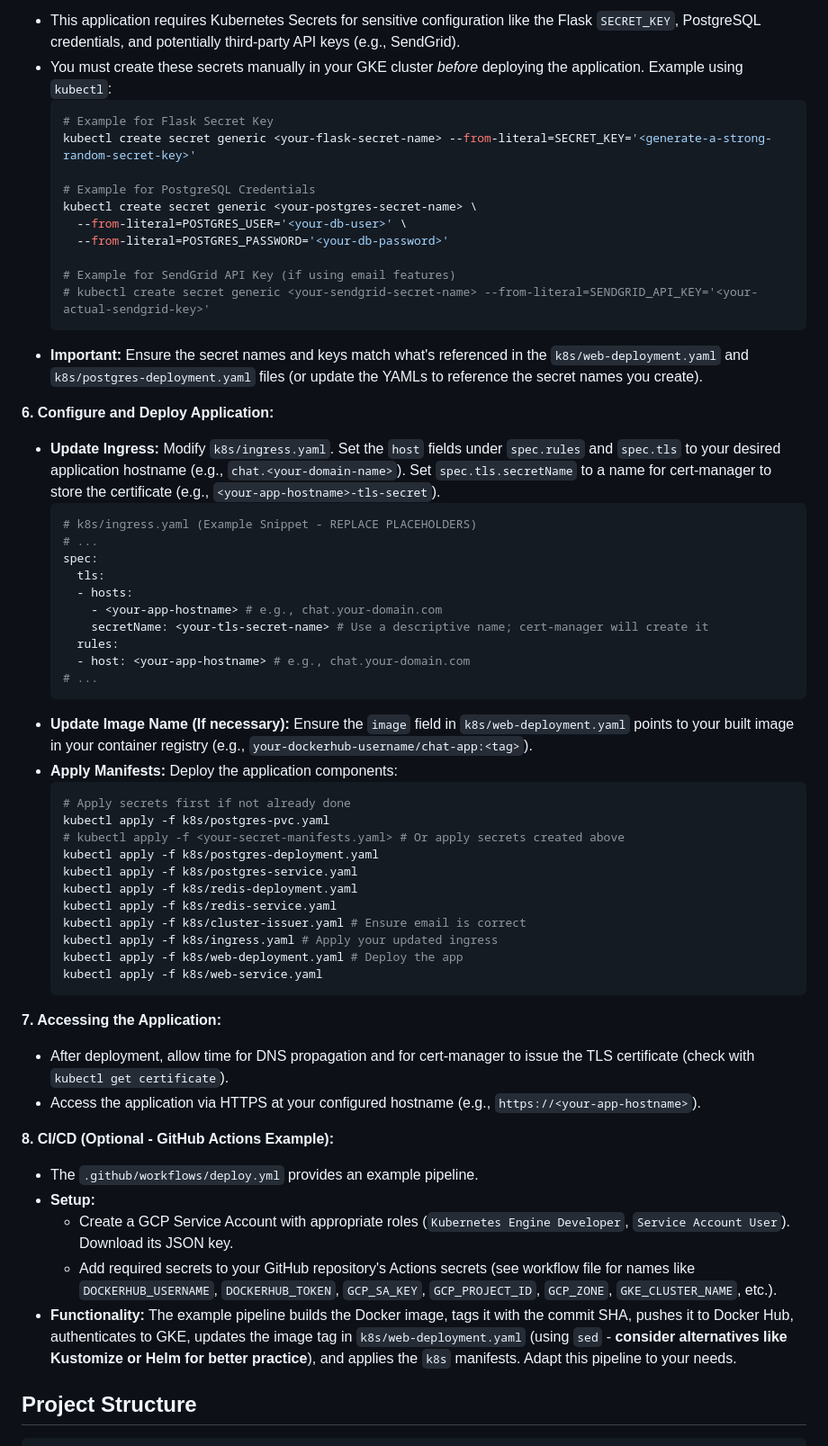
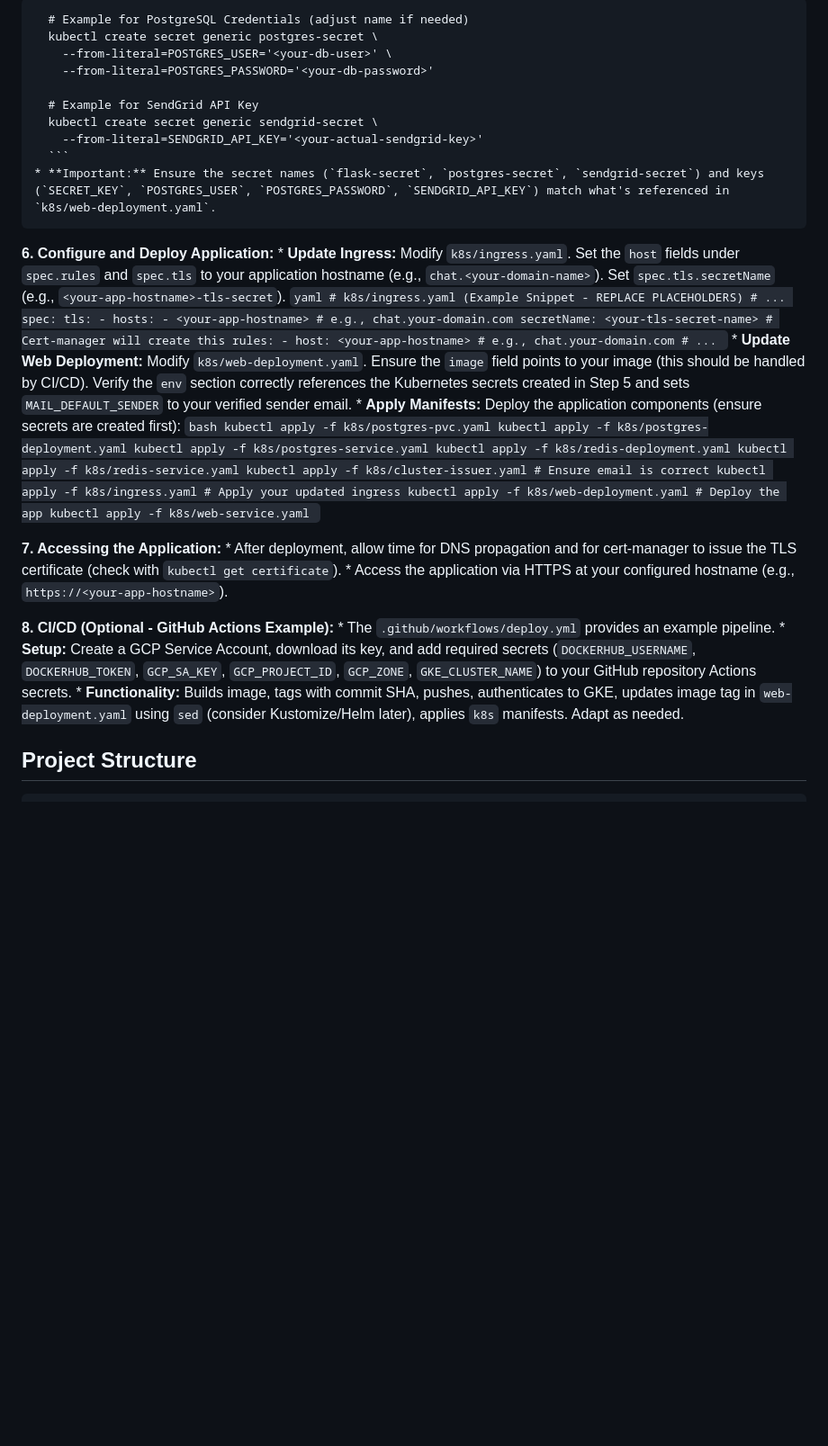
Before and after one commit to Howletcute/chat-app-devops, a Markdown page: README.md, the part around the change printed below. Shown: that part at 90% size. Rendered like a GitHub page; blank space fills up the shorter version.

````diff
--- a/README.md
+++ b/README.md
@@ -138,63 +151,51 @@ This guide outlines deploying the application to a GKE Standard cluster.
 
-* This application requires Kubernetes Secrets for sensitive configuration like the Flask `SECRET_KEY`, PostgreSQL credentials, and potentially third-party API keys (e.g., SendGrid).
-* You must create these secrets manually in your GKE cluster *before* deploying the application. Example using `kubectl`:
-    ```bash
-    # Example for Flask Secret Key
-    kubectl create secret generic <your-flask-secret-name> --from-literal=SECRET_KEY='<generate-a-strong-random-secret-key>'
+      # Example for PostgreSQL Credentials (adjust name if needed)
+      kubectl create secret generic postgres-secret \
+        --from-literal=POSTGRES_USER='<your-db-user>' \
+        --from-literal=POSTGRES_PASSWORD='<your-db-password>'
 
-    # Example for PostgreSQL Credentials
-    kubectl create secret generic <your-postgres-secret-name> \
-      --from-literal=POSTGRES_USER='<your-db-user>' \
-      --from-literal=POSTGRES_PASSWORD='<your-db-password>'
-
-    # Example for SendGrid API Key (if using email features)
-    # kubectl create secret generic <your-sendgrid-secret-name> --from-literal=SENDGRID_API_KEY='<your-actual-sendgrid-key>'
-    ```
-* **Important:** Ensure the secret names and keys match what's referenced in the `k8s/web-deployment.yaml` and `k8s/postgres-deployment.yaml` files (or update the YAMLs to reference the secret names you create).
+      # Example for SendGrid API Key
+      kubectl create secret generic sendgrid-secret \
+        --from-literal=SENDGRID_API_KEY='<your-actual-sendgrid-key>'
+      ```
+    * **Important:** Ensure the secret names (`flask-secret`, `postgres-secret`, `sendgrid-secret`) and keys (`SECRET_KEY`, `POSTGRES_USER`, `POSTGRES_PASSWORD`, `SENDGRID_API_KEY`) match what's referenced in `k8s/web-deployment.yaml`.
 
 **6. Configure and Deploy Application:**
-
-* **Update Ingress:** Modify `k8s/ingress.yaml`. Set the `host` fields under `spec.rules` and `spec.tls` to your desired application hostname (e.g., `chat.<your-domain-name>`). Set `spec.tls.secretName` to a name for cert-manager to store the certificate (e.g., `<your-app-hostname>-tls-secret`).
-    ```yaml
-    # k8s/ingress.yaml (Example Snippet - REPLACE PLACEHOLDERS)
-    # ...
-    spec:
-      tls:
-      - hosts:
-        - <your-app-hostname> # e.g., chat.your-domain.com
-        secretName: <your-tls-secret-name> # Use a descriptive name; cert-manager will create it
-      rules:
-      - host: <your-app-hostname> # e.g., chat.your-domain.com
-    # ...
-    ```
-* **Update Image Name (If necessary):** Ensure the `image` field in `k8s/web-deployment.yaml` points to your built image in your container registry (e.g., `your-dockerhub-username/chat-app:<tag>`).
-* **Apply Manifests:** Deploy the application components:
-    ```bash
-    # Apply secrets first if not already done
-    kubectl apply -f k8s/postgres-pvc.yaml
-    # kubectl apply -f <your-secret-manifests.yaml> # Or apply secrets created above
-    kubectl apply -f k8s/postgres-deployment.yaml
-    kubectl apply -f k8s/postgres-service.yaml
-    kubectl apply -f k8s/redis-deployment.yaml
-    kubectl apply -f k8s/redis-service.yaml
-    kubectl apply -f k8s/cluster-issuer.yaml # Ensure email is correct
-    kubectl apply -f k8s/ingress.yaml # Apply your updated ingress
-    kubectl apply -f k8s/web-deployment.yaml # Deploy the app
-    kubectl apply -f k8s/web-service.yaml
-    ```
+    * **Update Ingress:** Modify `k8s/ingress.yaml`. Set the `host` fields under `spec.rules` and `spec.tls` to your application hostname (e.g., `chat.<your-domain-name>`). Set `spec.tls.secretName` (e.g., `<your-app-hostname>-tls-secret`).
+      ```yaml
+      # k8s/ingress.yaml (Example Snippet - REPLACE PLACEHOLDERS)
+      # ...
+      spec:
+        tls:
+        - hosts:
+          - <your-app-hostname> # e.g., chat.your-domain.com
+          secretName: <your-tls-secret-name> # Cert-manager will create this
+        rules:
+        - host: <your-app-hostname> # e.g., chat.your-domain.com
+      # ...
+      ```
+    * **Update Web Deployment:** Modify `k8s/web-deployment.yaml`. Ensure the `image` field points to your image (this should be handled by CI/CD). Verify the `env` section correctly references the Kubernetes secrets created in Step 5 and sets `MAIL_DEFAULT_SENDER` to your verified sender email.
+    * **Apply Manifests:** Deploy the application components (ensure secrets are created first):
+      ```bash
+      kubectl apply -f k8s/postgres-pvc.yaml
+      kubectl apply -f k8s/postgres-deployment.yaml
+      kubectl apply -f k8s/postgres-service.yaml
+      kubectl apply -f k8s/redis-deployment.yaml
+      kubectl apply -f k8s/redis-service.yaml
+      kubectl apply -f k8s/cluster-issuer.yaml # Ensure email is correct
+      kubectl apply -f k8s/ingress.yaml # Apply your updated ingress
+      kubectl apply -f k8s/web-deployment.yaml # Deploy the app
+      kubectl apply -f k8s/web-service.yaml
+      ```
 
 **7. Accessing the Application:**
-
-* After deployment, allow time for DNS propagation and for cert-manager to issue the TLS certificate (check with `kubectl get certificate`).
-* Access the application via HTTPS at your configured hostname (e.g., `https://<your-app-hostname>`).
+    * After deployment, allow time for DNS propagation and for cert-manager to issue the TLS certificate (check with `kubectl get certificate`).
+    * Access the application via HTTPS at your configured hostname (e.g., `https://<your-app-hostname>`).
 
 **8. CI/CD (Optional - GitHub Actions Example):**
-
-* The `.github/workflows/deploy.yml` provides an example pipeline.
-* **Setup:**
-    * Create a GCP Service Account with appropriate roles (`Kubernetes Engine Developer`, `Service Account User`). Download its JSON key.
-    * Add required secrets to your GitHub repository's Actions secrets (see workflow file for names like `DOCKERHUB_USERNAME`, `DOCKERHUB_TOKEN`, `GCP_SA_KEY`, `GCP_PROJECT_ID`, `GCP_ZONE`, `GKE_CLUSTER_NAME`, etc.).
-* **Functionality:** The example pipeline builds the Docker image, tags it with the commit SHA, pushes it to Docker Hub, authenticates to GKE, updates the image tag in `k8s/web-deployment.yaml` (using `sed` - **consider alternatives like Kustomize or Helm for better practice**), and applies the `k8s` manifests. Adapt this pipeline to your needs.
+    * The `.github/workflows/deploy.yml` provides an example pipeline.
+    * **Setup:** Create a GCP Service Account, download its key, and add required secrets (`DOCKERHUB_USERNAME`, `DOCKERHUB_TOKEN`, `GCP_SA_KEY`, `GCP_PROJECT_ID`, `GCP_ZONE`, `GKE_CLUSTER_NAME`) to your GitHub repository Actions secrets.
+    * **Functionality:** Builds image, tags with commit SHA, pushes, authenticates to GKE, updates image tag in `web-deployment.yaml` using `sed` (consider Kustomize/Helm later), applies `k8s` manifests. Adapt as needed.
 
 ## Project Structure
 
````
Also changed, not shown: other parts of README.md (+62 -57 lines), CHANGELOG.md (+25 -0 lines).
